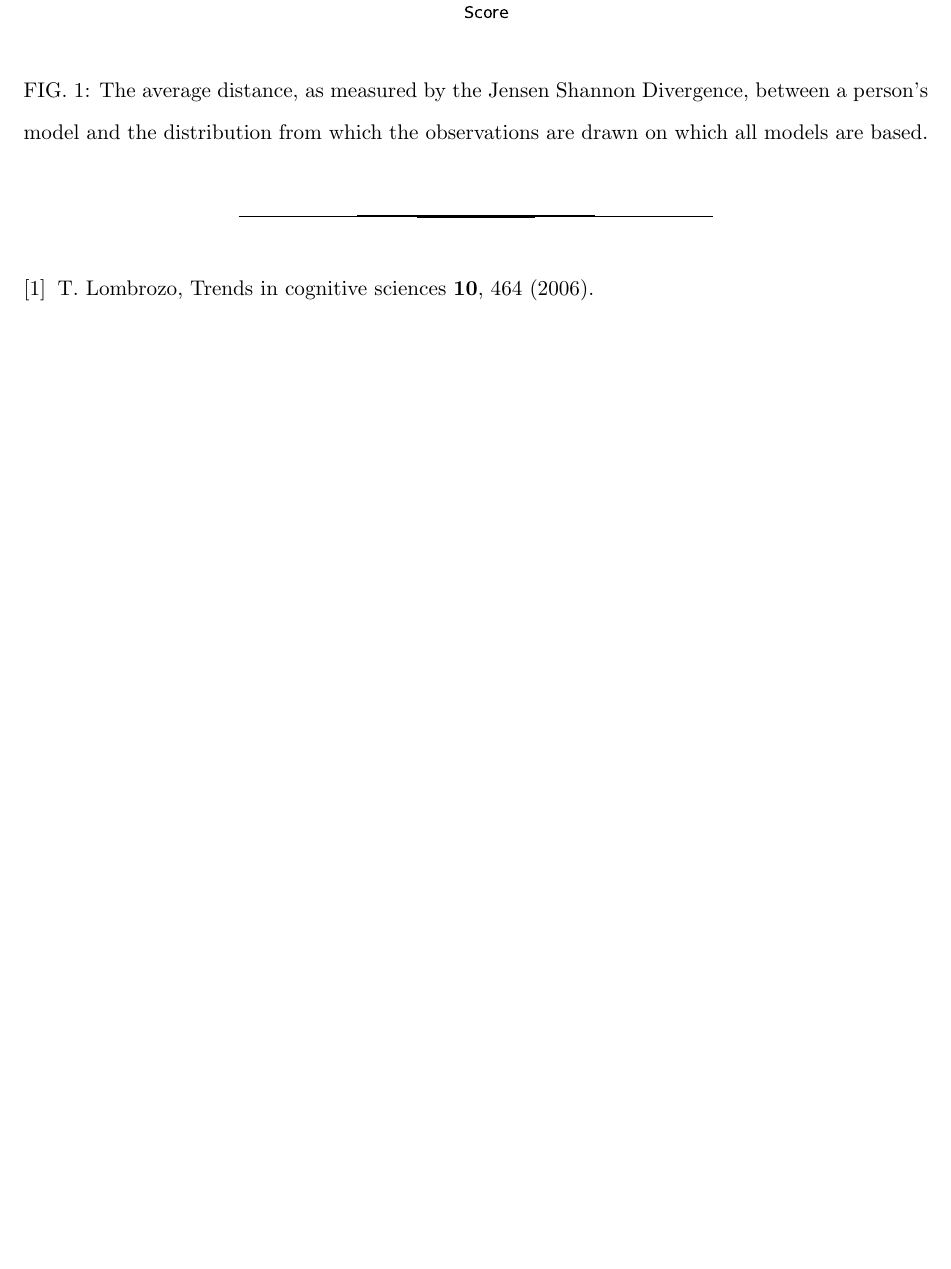
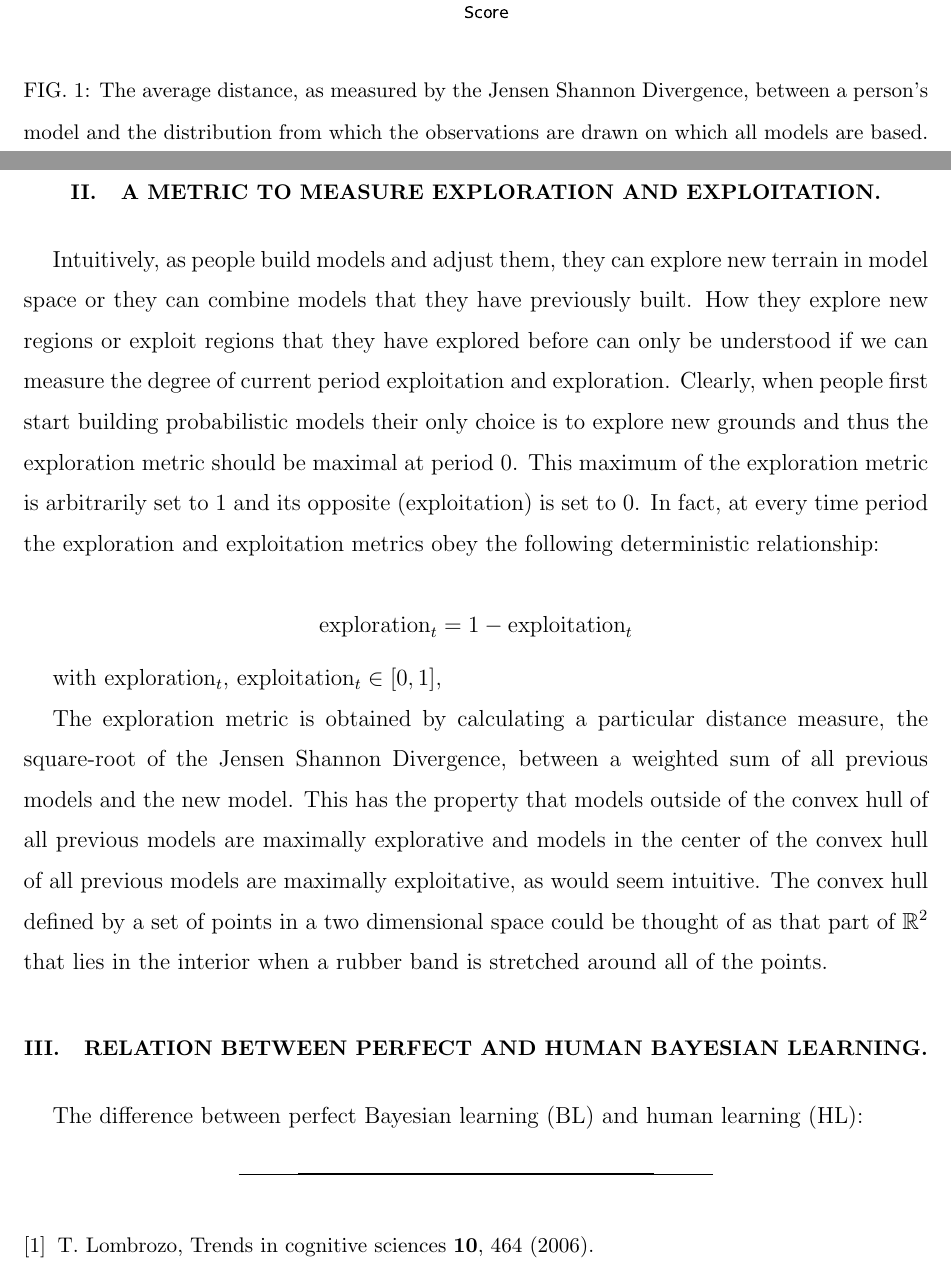
Before and after one commit to wazaahhh/bayesLearn, a LaTeX paper (manuscript/main.tex, which reads manuscript/sections/methods.tex): part of page 3 of 4 before the commit and two parts of pages 3 and 4 of 4 after it, the two joined at a grey line, cut so that both start at the same text, the shorter picture padded with empty space. Compiled offline with pdfLaTeX.

Commit message:
a rough as hell methods section

```diff
--- /dev/null
+++ b/manuscript/sections/methods.tex
@@ -0,0 +1,13 @@
+\section{A metric to measure Exploration and Exploitation.}
+
+Intuitively, as people build models and adjust them, they can explore new terrain in model space or they can combine models that they have previously built. How they explore new regions or exploit regions that they have explored before can only be understood if we can measure the degree of current period exploitation and exploration. Clearly, when people first start building probabilistic models their only choice is to explore new grounds and thus the exploration metric should be maximal at period 0. This maximum of the exploration metric is arbitrarily set to 1 and its opposite (exploitation) is set to 0. In fact, at every time period the exploration and exploitation metrics obey the following deterministic relationship:
+
+$$\text{exploration}_t =1- \text{exploitation}_t$$
+
+with exploration$_t$, exploitation$_t \in \left[0, 1 \right]$,
+
+The exploration metric is obtained by calculating a particular distance measure, the square-root of the Jensen Shannon Divergence, between a weighted sum of all previous models and the new model. This has the property that models outside of the convex hull of all previous models are maximally explorative and models in the center of the convex hull of all previous models are maximally exploitative, as would seem intuitive. The convex hull defined by a set of points in a two dimensional space could be thought of as that part of $\mathbb{R}^2$ that lies in the interior when a rubber band is stretched around all of the points.
+
+\section{Relation between Perfect and Human Bayesian Learning.}
+
+The difference between perfect Bayesian learning (BL) and human learning (HL):
```
Also changed, not shown: manuscript/main.tex (+2 -0 lines).
